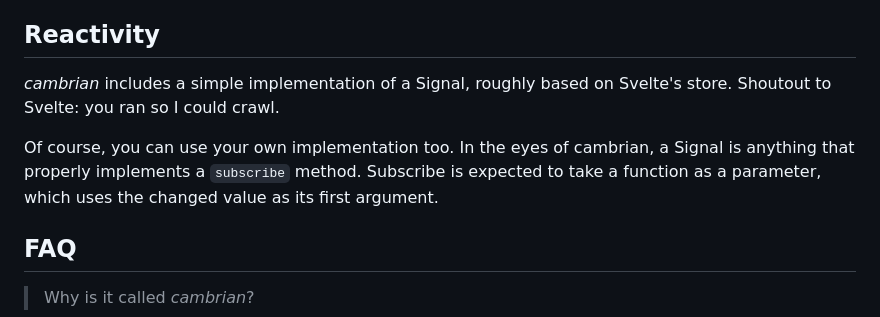
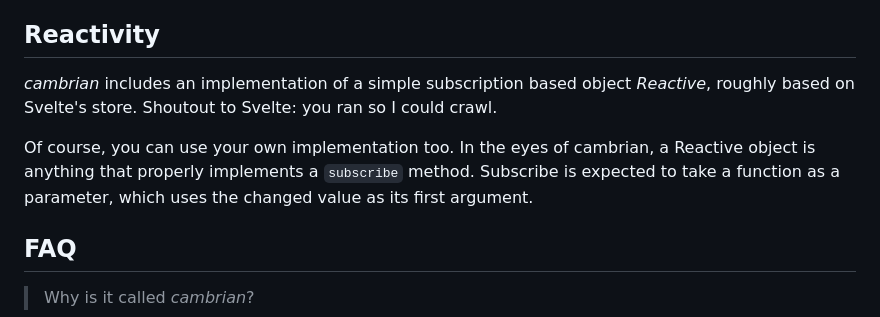
Before and after one commit to stackasaur/cambrian, a Markdown page: README.md, the part around one of its changes. GitHub-like rendering.

```diff
--- a/README.md
+++ b/README.md
@@ -76,9 +76,9 @@ By no means should you see _cambrian_ as an alternative to popular frameworks li
 This whole project started as a way to construct popup content within Leaflet maps, and such tasks are what it's good at. Generating simple html elements with events and reactivity.
 
 ## Reactivity
-_cambrian_ includes a simple implementation of a Signal, roughly based on Svelte's store. Shoutout to Svelte: you ran so I could crawl.
+_cambrian_ includes an implementation of a simple subscription based object _Reactive_, roughly based on Svelte's store. Shoutout to Svelte: you ran so I could crawl.
 
-Of course, you can use your own implementation too. In the eyes of cambrian, a Signal is anything that properly implements a `subscribe` method. Subscribe is expected to take a function as a parameter, which uses the changed value as its first argument.
+Of course, you can use your own implementation too. In the eyes of cambrian, a Reactive object is anything that properly implements a `subscribe` method. Subscribe is expected to take a function as a parameter, which uses the changed value as its first argument.
 
 ## FAQ
 > Why is it called _cambrian_?
```
Also changed, not shown: other parts of README.md (+1 -1 lines).
